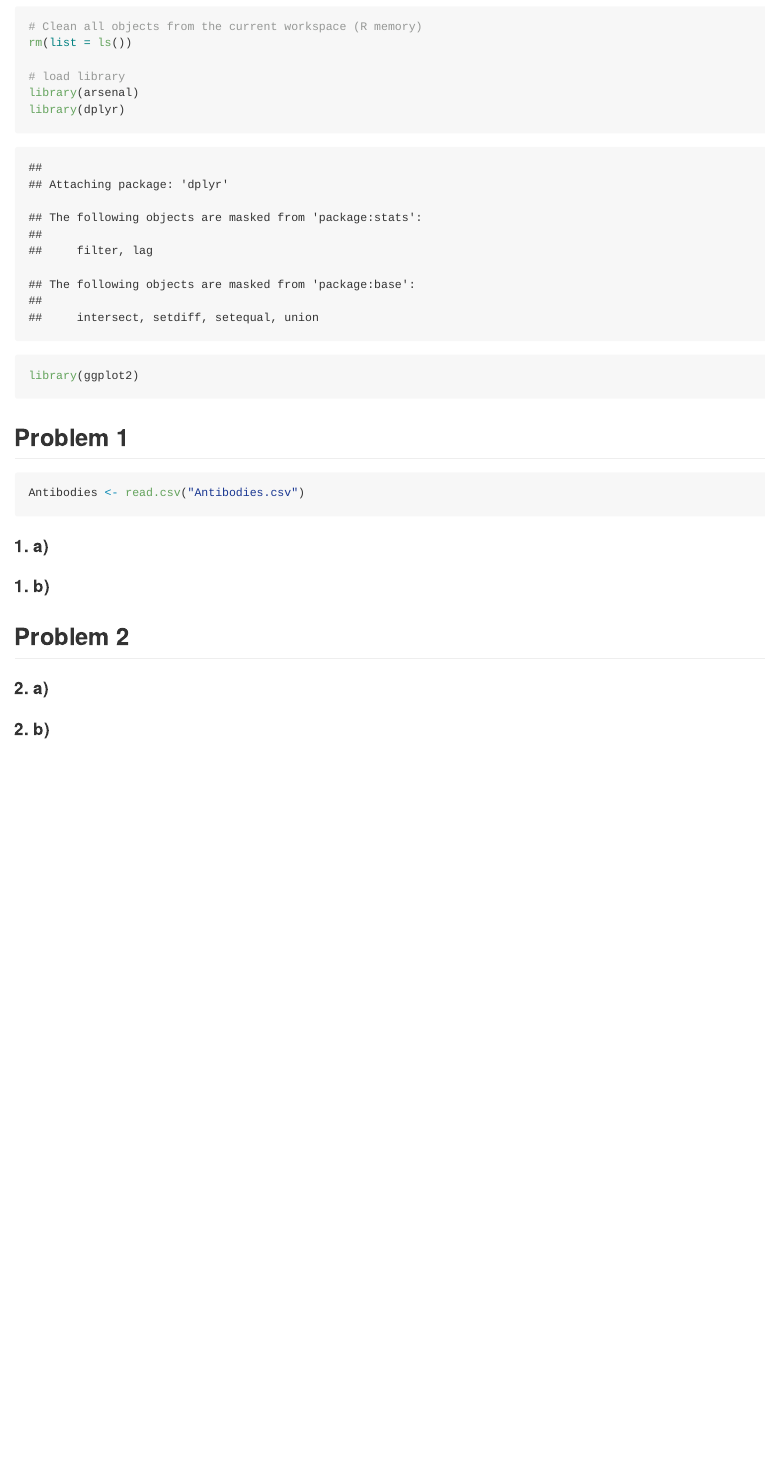
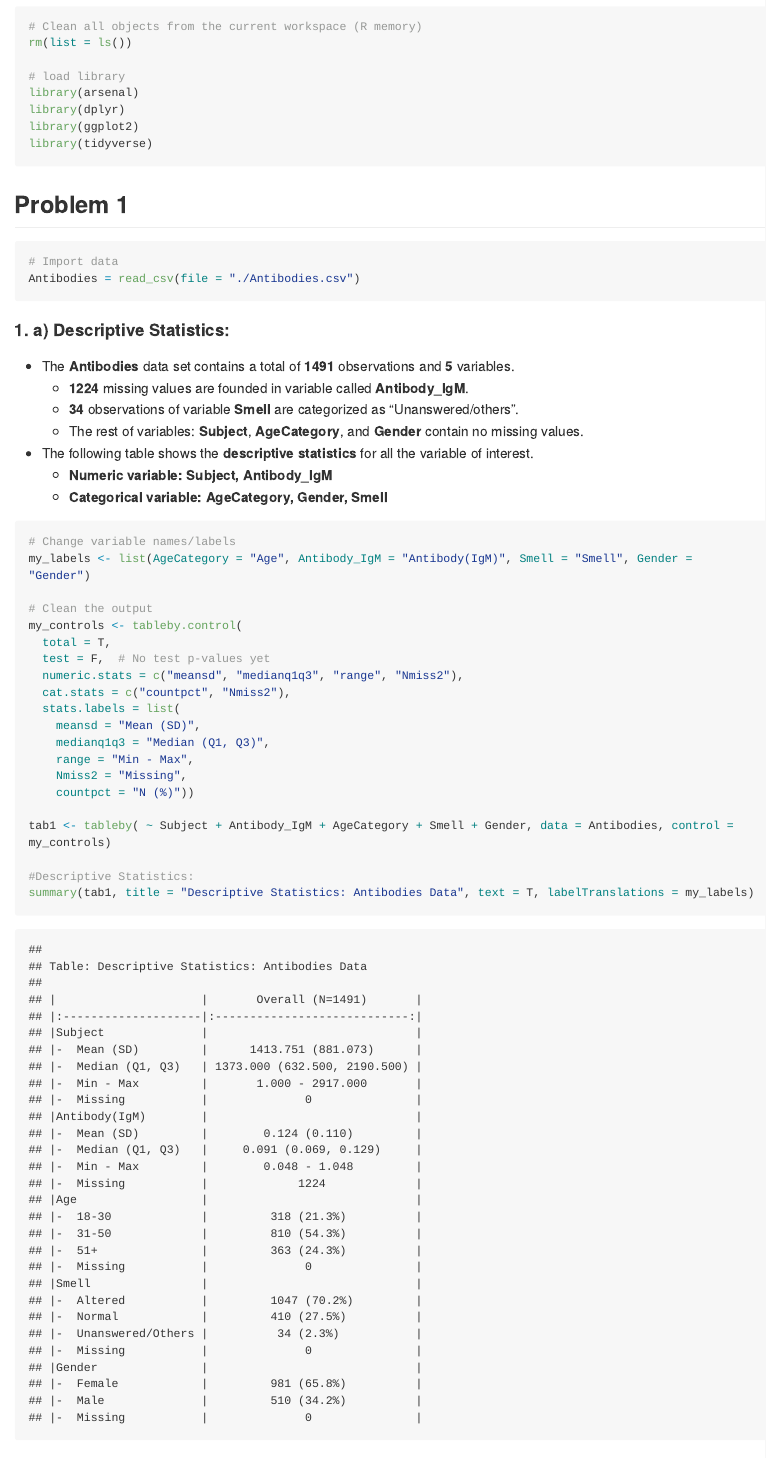
Before and after one commit to jg4294/P8130_BM_HW1, an R Markdown document (P8130_BM_HW1.Rmd): the page in a window 1100 px wide, from 140 px down. The pictures show the output file P8130_BM_HW1.md that the author committed with the source, drawn offline in the style of GitHub; long lines of code are wrapped.

Commit message:
Question 1 draft

````diff
--- a/P8130_BM_HW1.Rmd
+++ b/P8130_BM_HW1.Rmd
@@ -17,8 +18,40 @@ library(tidyverse)
 
 ## Problem 1
 
-```{r import data}
+```{r import data, message = FALSE}
+# Import data
 Antibodies = read_csv(file = "./Antibodies.csv")
 ```
 
-#### 1. a)
+#### 1. a) Descriptive Statistics:
+
+* The **Antibodies** data set contains a total of **1491** observations and **5** variables.
+  * **1224** missing values are founded in variable called **Antibody_IgM**.
+  * **34** observations of variable **Smell** are categorized as  "Unanswered/others".
+  * The rest of variables: **Subject**, **AgeCategory**,  and **Gender**  contain no missing values.
+
+* The following table shows the **descriptive statistics** for all the variable of interest.
+  * **Numeric variable: Subject, Antibody_IgM**
+  * **Categorical variable: AgeCategory, Gender, Smell**
+
+```{r descriptive statistics, message = FALSE, collapse = FALSE}
+# Change variable names/labels
+my_labels <- list(AgeCategory = "Age", Antibody_IgM = "Antibody(IgM)", Smell = "Smell", Gender = "Gender")
+
+# Clean the output
+my_controls <- tableby.control(
+  total = T,
+  test = F,  # No test p-values yet
+  numeric.stats = c("meansd", "medianq1q3", "range", "Nmiss2"),
+  cat.stats = c("countpct", "Nmiss2"),
+  stats.labels = list(
+    meansd = "Mean (SD)",
+    medianq1q3 = "Median (Q1, Q3)",
+    range = "Min - Max",
+    Nmiss2 = "Missing",
+    countpct = "N (%)"))
+
+tab1 <- tableby( ~ Subject + Antibody_IgM + AgeCategory + Smell + Gender, data = Antibodies, control = my_controls)
+
+#Descriptive Statistics:
+summary(tab1, title = "Descriptive Statistics: Antibodies Data", text = T, labelTranslations = my_labels)
@@ -28,2 +65 @@ Antibodies = read_csv(file = "./Antibodies.csv")
 
-#### 1. b)
````
Also changed, not shown: P8130_BM_HW1.md, P8130_BM_HW1_files/figure-gfm/histgram-IgM-1.png (added), P8130_BM_HW1_files/figure-gfm/unnamed-chunk-1-1.png (added), P8130_BM_HW1.Rmd (29 more changed lines).
